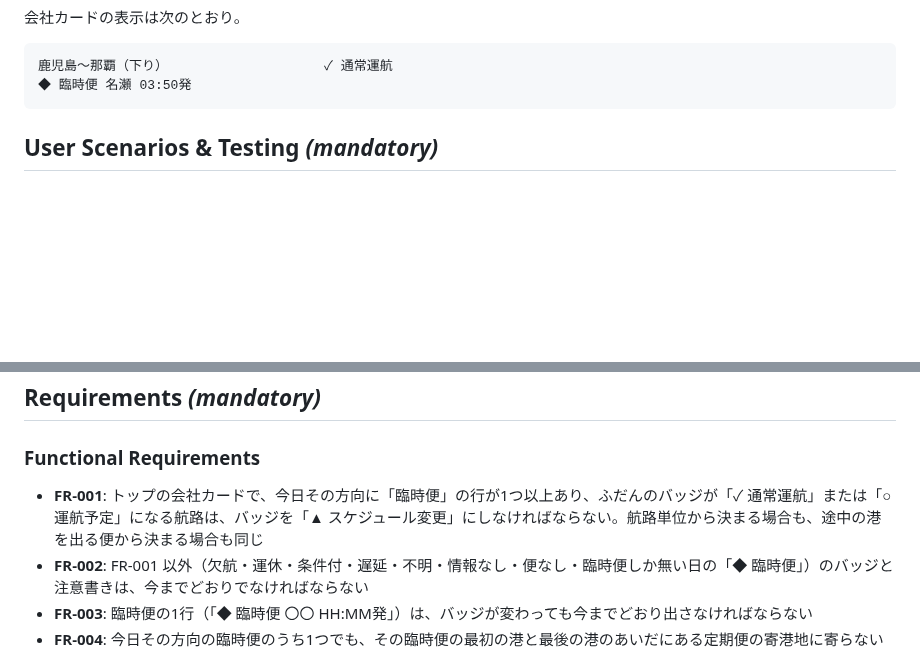
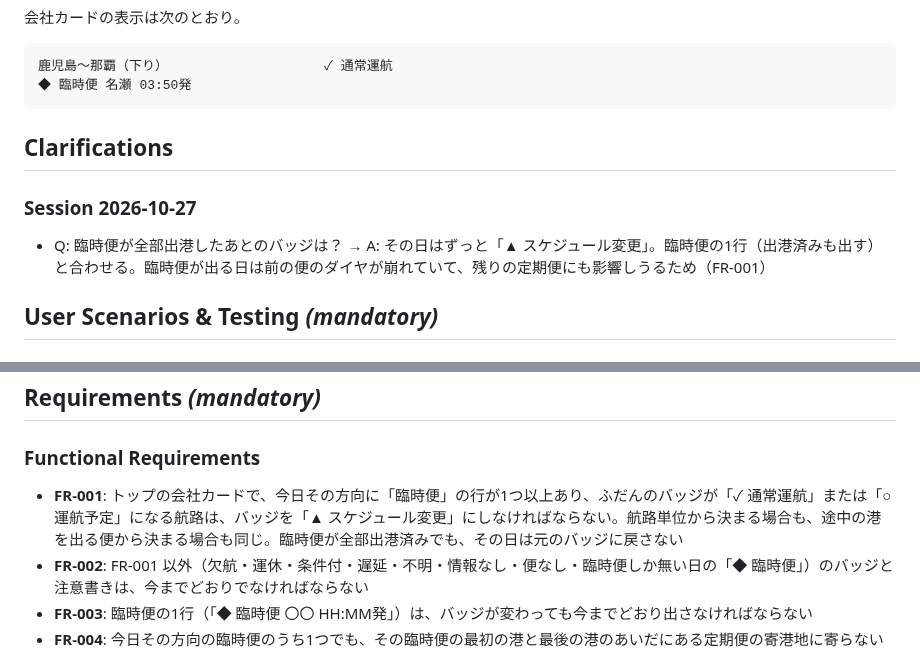
Before and after one commit to yanchi/ShipInfoV2, a Markdown page: specs/15-extra-voyage-badge/spec.md, 2 parts joined by grey strips. GitHub-like rendering; blank space fills up the shorter version.

Commit message:
docs(spec): 15-extra-voyage-badge の clarify（出港後もスケジュール変更のまま）
Co-Authored-By: Claude Opus 5.5 <noreply@anthropic.com>

````diff
--- a/specs/15-extra-voyage-badge/spec.md
+++ b/specs/15-extra-voyage-badge/spec.md
@@ -27,6 +27,12 @@
 鹿児島〜那覇（下り）                    ✓ 通常運航
 ◆ 臨時便 名瀬 03:50発
 ```
+
+## Clarifications
+
+### Session 2026-10-27
+
+- Q: 臨時便が全部出港したあとのバッジは？ → A: その日はずっと「▲ スケジュール変更」。臨時便の1行（出港済みも出す）と合わせる。臨時便が出る日は前の便のダイヤが崩れていて、残りの定期便にも影響しうるため（FR-001）
 
 ## User Scenarios & Testing *(mandatory)*
 
@@ -97,7 +103,7 @@
 
 ### Functional Requirements
 
-- **FR-001**: トップの会社カードで、今日その方向に「臨時便」の行が1つ以上あり、ふだんのバッジが「✓ 通常運航」または「○ 運航予定」になる航路は、バッジを「▲ スケジュール変更」にしなければならない。航路単位から決まる場合も、途中の港を出る便から決まる場合も同じ
+- **FR-001**: トップの会社カードで、今日その方向に「臨時便」の行が1つ以上あり、ふだんのバッジが「✓ 通常運航」または「○ 運航予定」になる航路は、バッジを「▲ スケジュール変更」にしなければならない。航路単位から決まる場合も、途中の港を出る便から決まる場合も同じ。臨時便が全部出港済みでも、その日は元のバッジに戻さない
 - **FR-002**: FR-001 以外（欠航・運休・条件付・遅延・不明・情報なし・便なし・臨時便しか無い日の「◆ 臨時便」）のバッジと注意書きは、今までどおりでなければならない
 - **FR-003**: 臨時便の1行（「◆ 臨時便 〇〇 HH:MM発」）は、バッジが変わっても今までどおり出さなければならない
 - **FR-004**: 今日その方向の臨時便のうち1つでも、その臨時便の最初の港と最後の港のあいだにある定期便の寄港地に寄らない（その港の行が無い）ものがあれば、臨時便の1行の後ろに「・抜港あり」を出さなければならない
````
